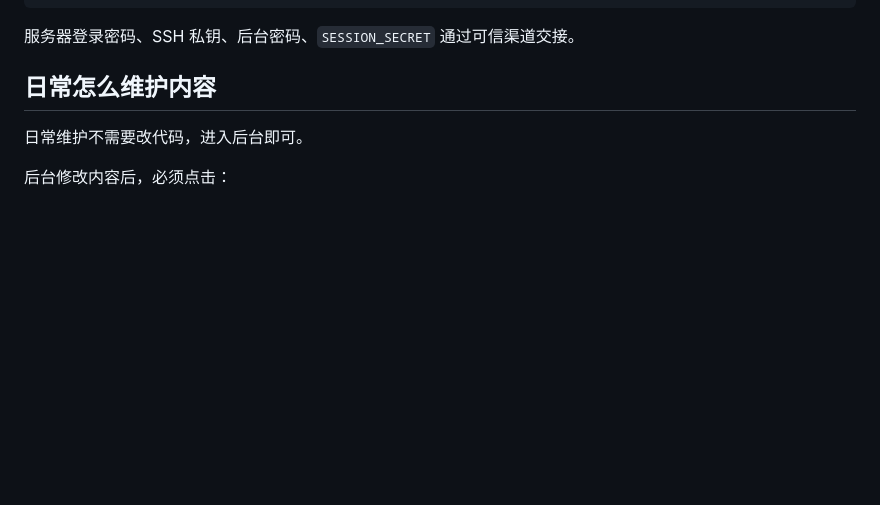
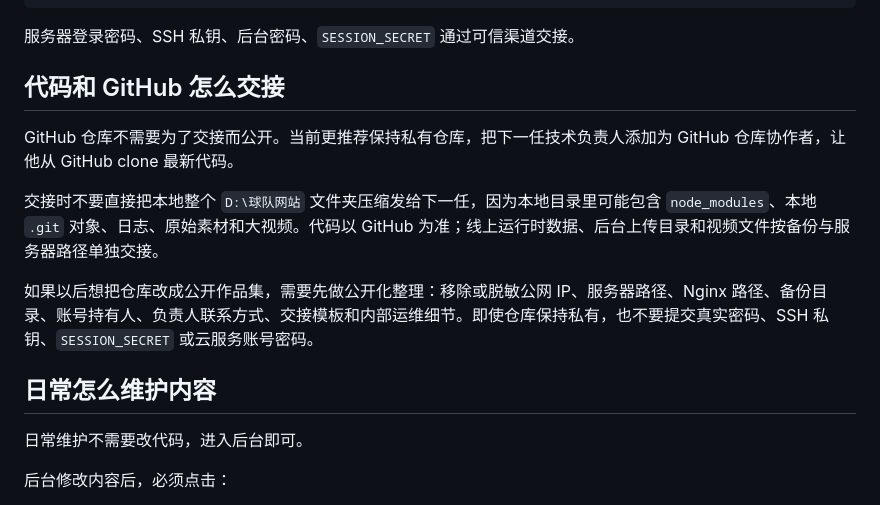
Before and after one commit to boom7sss/basketball-team-website, a Markdown page: docs/HANDOVER.md, the part around the change. Rendered like a GitHub page; blank space fills up the shorter version.

Commit message:
document private repository handover guidance

````diff
--- a/docs/HANDOVER.md
+++ b/docs/HANDOVER.md
@@ -33,6 +33,14 @@ Nginx 配置路径：/etc/nginx/sites-available/basketball-team-website
 ```
 
 服务器登录密码、SSH 私钥、后台密码、`SESSION_SECRET` 通过可信渠道交接。
+
+## 代码和 GitHub 怎么交接
+
+GitHub 仓库不需要为了交接而公开。当前更推荐保持私有仓库，把下一任技术负责人添加为 GitHub 仓库协作者，让他从 GitHub clone 最新代码。
+
+交接时不要直接把本地整个 `D:\球队网站` 文件夹压缩发给下一任，因为本地目录里可能包含 `node_modules`、本地 `.git` 对象、日志、原始素材和大视频。代码以 GitHub 为准；线上运行时数据、后台上传目录和视频文件按备份与服务器路径单独交接。
+
+如果以后想把仓库改成公开作品集，需要先做公开化整理：移除或脱敏公网 IP、服务器路径、Nginx 路径、备份目录、账号持有人、负责人联系方式、交接模板和内部运维细节。即使仓库保持私有，也不要提交真实密码、SSH 私钥、`SESSION_SECRET` 或云服务账号密码。
 
 ## 日常怎么维护内容
 
````
Also changed, not shown: docs/HANDOVER_INFO_TEMPLATE.md (+4 -0 lines).
